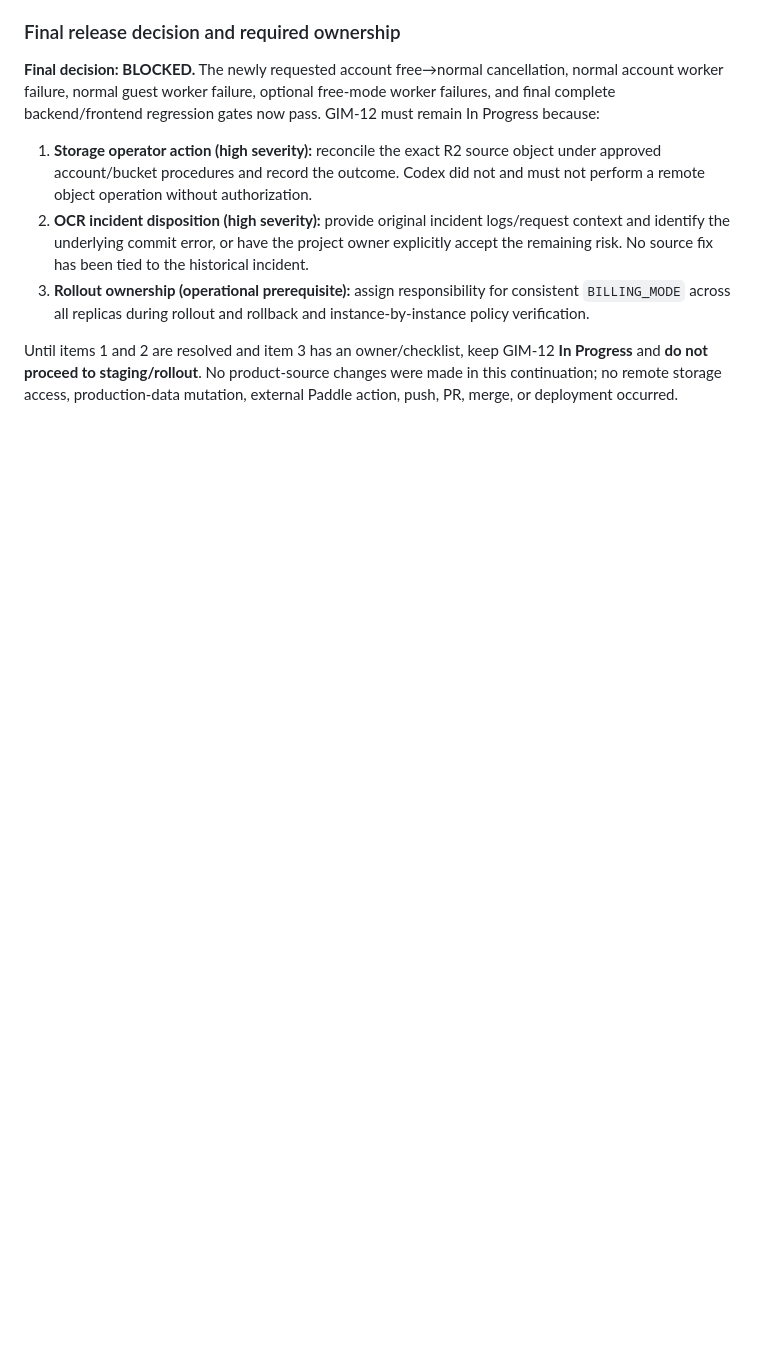
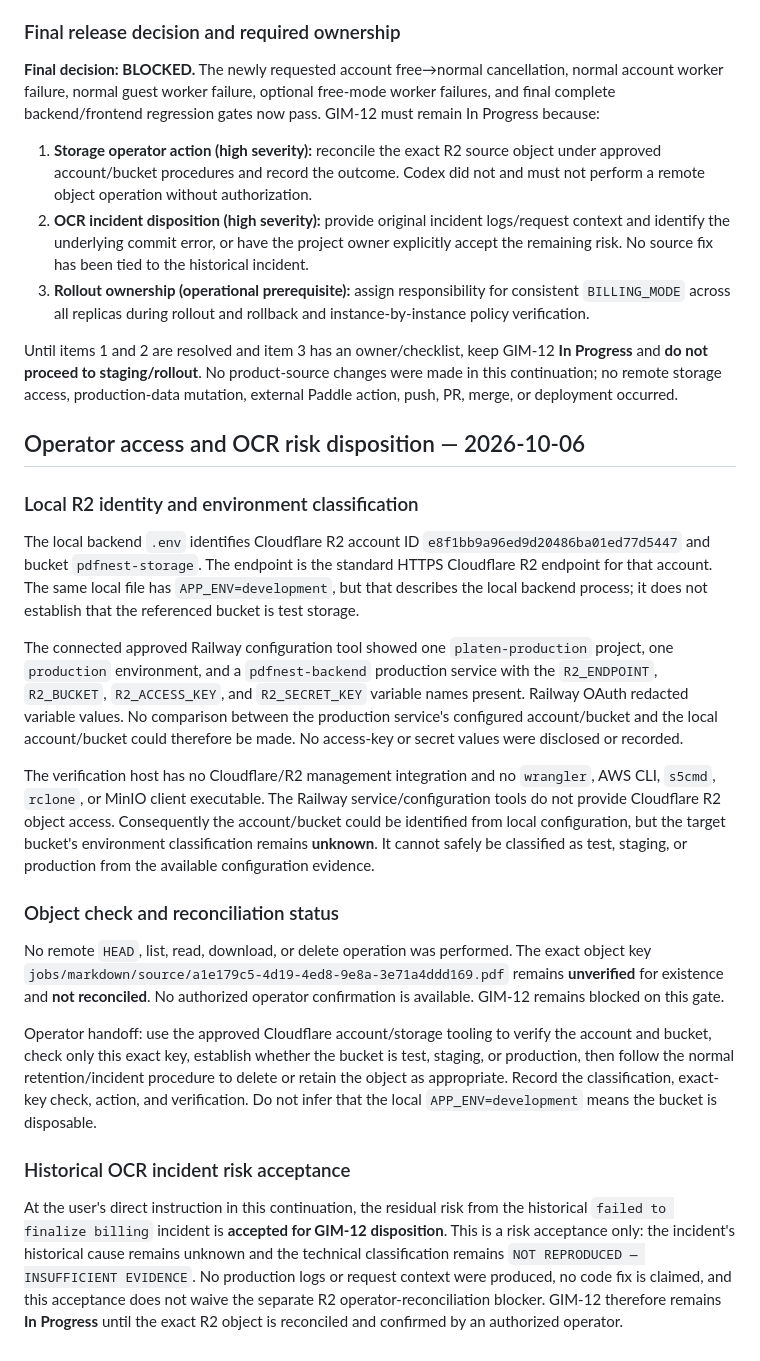
Before and after one commit to gimesha-adikari/pdfnest-backend, a Markdown page: docs/gim-12-free-mode-verification.md, the part around the change. Rendered like a GitHub page; blank space fills up the shorter version.

Commit message:
docs: record operator blocker disposition

```diff
--- a/docs/gim-12-free-mode-verification.md
+++ b/docs/gim-12-free-mode-verification.md
@@ -391,3 +391,23 @@ Frontend regressions after the live work:
 3. **Rollout ownership (operational prerequisite):** assign responsibility for consistent `BILLING_MODE` across all replicas during rollout and rollback and instance-by-instance policy verification.
 
 Until items 1 and 2 are resolved and item 3 has an owner/checklist, keep GIM-12 **In Progress** and **do not proceed to staging/rollout**. No product-source changes were made in this continuation; no remote storage access, production-data mutation, external Paddle action, push, PR, merge, or deployment occurred.
+
+## Operator access and OCR risk disposition — 2026-10-06
+
+### Local R2 identity and environment classification
+
+The local backend `.env` identifies Cloudflare R2 account ID `e8f1bb9a96ed9d20486ba01ed77d5447` and bucket `pdfnest-storage`. The endpoint is the standard HTTPS Cloudflare R2 endpoint for that account. The same local file has `APP_ENV=development`, but that describes the local backend process; it does not establish that the referenced bucket is test storage.
+
+The connected approved Railway configuration tool showed one `platen-production` project, one `production` environment, and a `pdfnest-backend` production service with the `R2_ENDPOINT`, `R2_BUCKET`, `R2_ACCESS_KEY`, and `R2_SECRET_KEY` variable names present. Railway OAuth redacted variable values. No comparison between the production service's configured account/bucket and the local account/bucket could therefore be made. No access-key or secret values were disclosed or recorded.
+
+The verification host has no Cloudflare/R2 management integration and no `wrangler`, AWS CLI, `s5cmd`, `rclone`, or MinIO client executable. The Railway service/configuration tools do not provide Cloudflare R2 object access. Consequently the account/bucket could be identified from local configuration, but the target bucket's environment classification remains **unknown**. It cannot safely be classified as test, staging, or production from the available configuration evidence.
+
+### Object check and reconciliation status
+
+No remote `HEAD`, list, read, download, or delete operation was performed. The exact object key `jobs/markdown/source/a1e179c5-4d19-4ed8-9e8a-3e71a4ddd169.pdf` remains **unverified** for existence and **not reconciled**. No authorized operator confirmation is available. GIM-12 remains blocked on this gate.
+
+Operator handoff: use the approved Cloudflare account/storage tooling to verify the account and bucket, check only this exact key, establish whether the bucket is test, staging, or production, then follow the normal retention/incident procedure to delete or retain the object as appropriate. Record the classification, exact-key check, action, and verification. Do not infer that the local `APP_ENV=development` means the bucket is disposable.
+
+### Historical OCR incident risk acceptance
+
+At the user's direct instruction in this continuation, the residual risk from the historical `failed to finalize billing` incident is **accepted for GIM-12 disposition**. This is a risk acceptance only: the incident's historical cause remains unknown and the technical classification remains `NOT REPRODUCED — INSUFFICIENT EVIDENCE`. No production logs or request context were produced, no code fix is claimed, and this acceptance does not waive the separate R2 operator-reconciliation blocker. GIM-12 therefore remains **In Progress** until the exact R2 object is reconciled and confirmed by an authorized operator.
```
